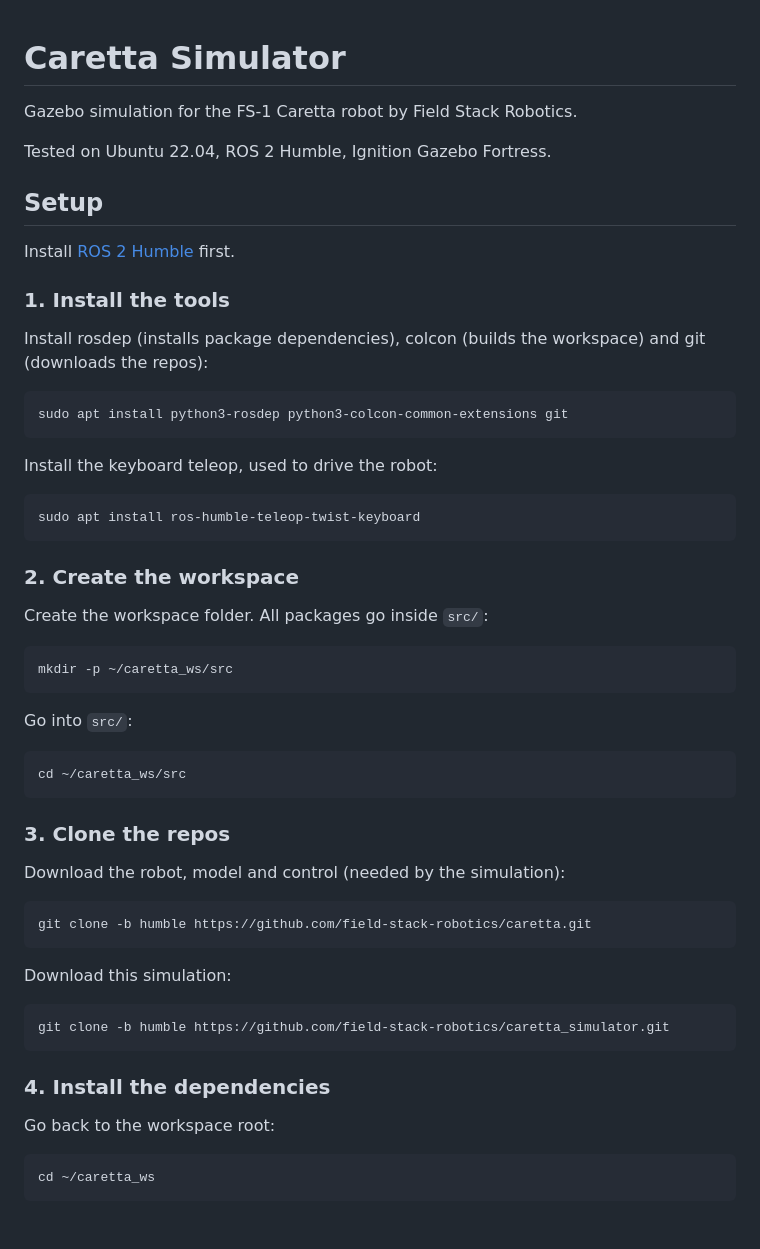
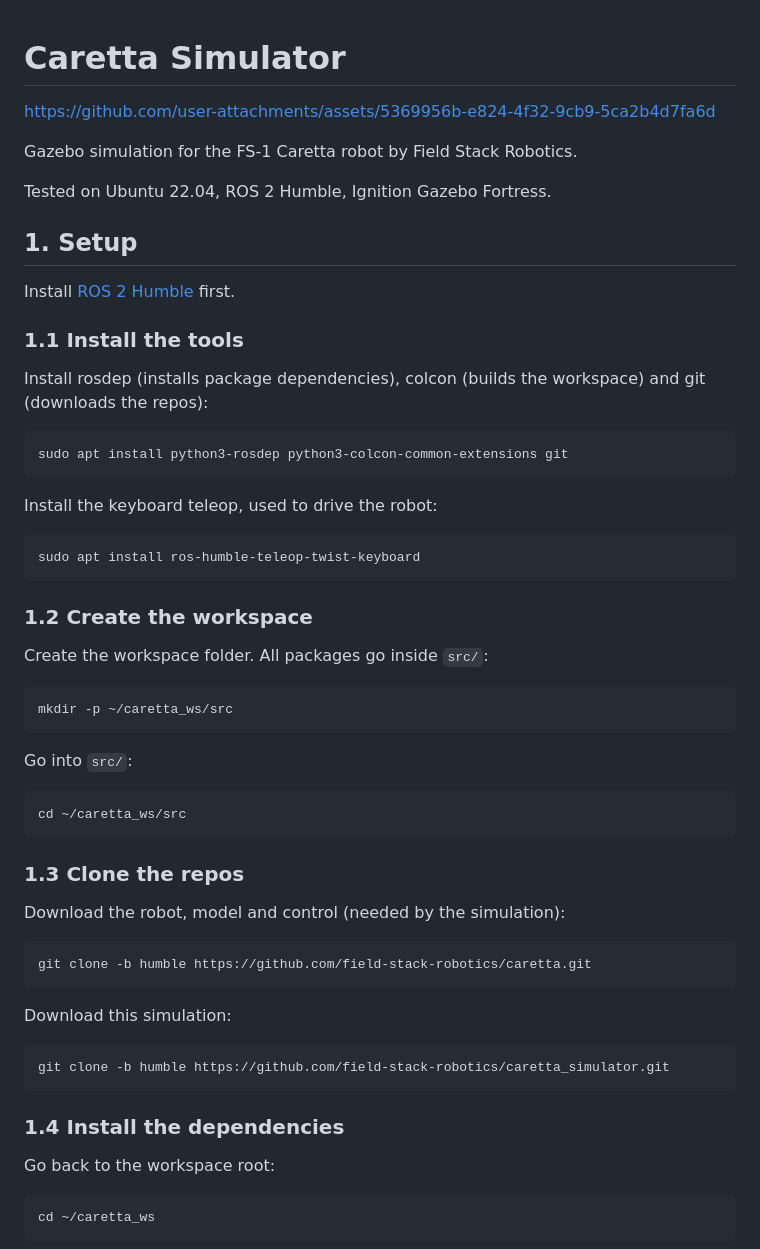
Before and after one commit to field-stack-robotics/caretta_simulator, a Markdown page: README.md, the part around one of its changes. Rendered like a GitHub page; blank space fills up the shorter version.

````diff
--- a/README.md
+++ b/README.md
@@ -1,14 +1,16 @@
 # Caretta Simulator
+
+https://github.com/user-attachments/assets/5369956b-e824-4f32-9cb9-5ca2b4d7fa6d
 
 Gazebo simulation for the FS-1 Caretta robot by Field Stack Robotics.
 
 Tested on Ubuntu 22.04, ROS 2 Humble, Ignition Gazebo Fortress.
 
-## Setup
+## 1. Setup
 
 Install [ROS 2 Humble](https://docs.ros.org/en/humble/Installation.html) first.
 
-### 1. Install the tools
+### 1.1 Install the tools
 
 Install rosdep (installs package dependencies), colcon (builds the workspace) and git (downloads the repos):
 
@@ -22,7 +24,7 @@ Install the keyboard teleop, used to drive the robot:
 sudo apt install ros-humble-teleop-twist-keyboard
 ```
 
-### 2. Create the workspace
+### 1.2 Create the workspace
 
 Create the workspace folder. All packages go inside `src/`:
 
@@ -36,7 +38,7 @@ Go into `src/`:
 cd ~/caretta_ws/src
 ```
 
-### 3. Clone the repos
+### 1.3 Clone the repos
 
 Download the robot, model and control (needed by the simulation):
 
@@ -50,7 +52,7 @@ Download this simulation:
 git clone -b humble https://github.com/field-stack-robotics/caretta_simulator.git
 ```
 
-### 4. Install the dependencies
+### 1.4 Install the dependencies
 
 Go back to the workspace root:
 
````
Also changed, not shown: other parts of README.md (+32 -7 lines), docs/media/world_house.jpg (added), docs/media/world_office.jpg (added), docs/media/world_outdoor.jpg (added).
